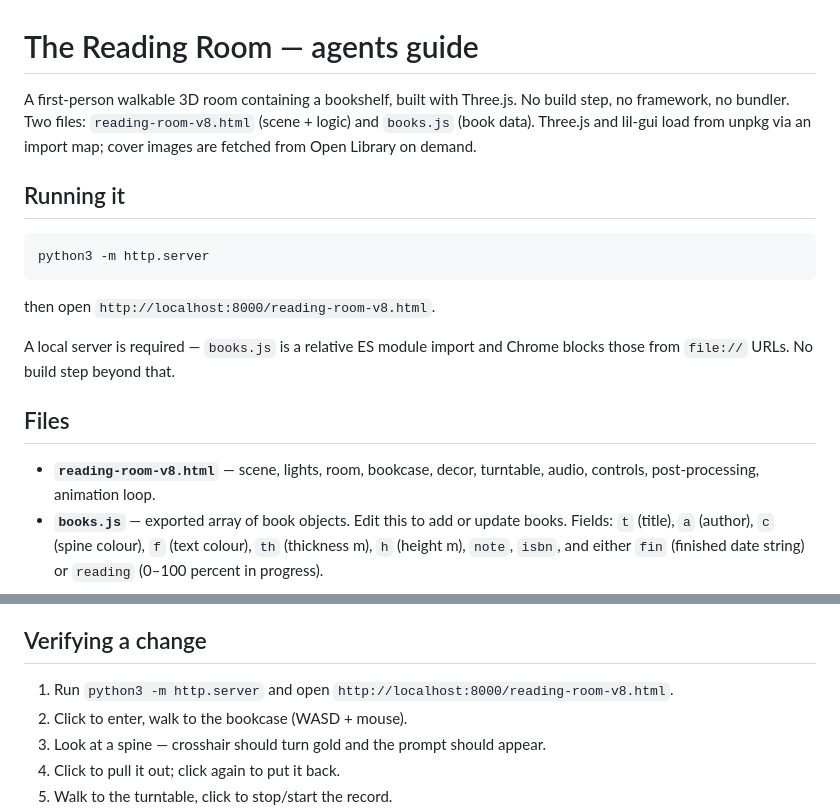
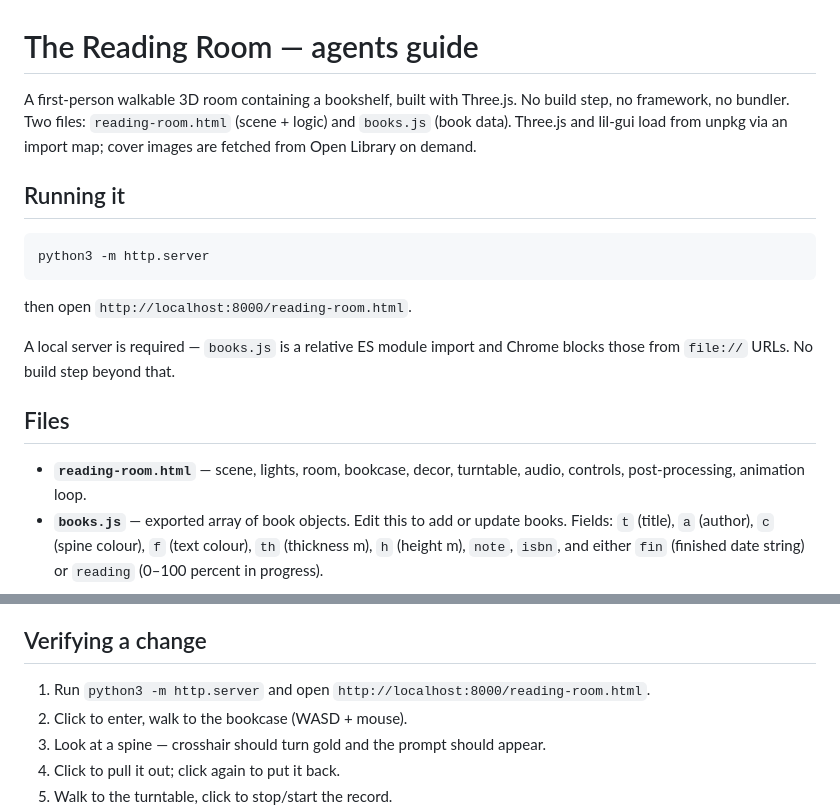
Before and after one commit to r-r-2/thereadingroom, a Markdown page: thereadingroom/AGENTS.md, 2 parts joined by grey strips. Drawn GitHub-style.

Commit message:
Update AGENTS.md references to reading-room.html
Co-Authored-By: Claude Sonnet 4.6 <noreply@anthropic.com>

````diff
--- a/thereadingroom/AGENTS.md
+++ b/thereadingroom/AGENTS.md
@@ -1,7 +1,7 @@
 # The Reading Room — agents guide
 
 A first-person walkable 3D room containing a bookshelf, built with Three.js.
-No build step, no framework, no bundler. Two files: `reading-room-v8.html`
+No build step, no framework, no bundler. Two files: `reading-room.html`
 (scene + logic) and `books.js` (book data). Three.js and lil-gui load from
 unpkg via an import map; cover images are fetched from Open Library on demand.
 
@@ -10,14 +10,14 @@ unpkg via an import map; cover images are fetched from Open Library on demand.
 ```
 python3 -m http.server
 ```
-then open `http://localhost:8000/reading-room-v8.html`.
+then open `http://localhost:8000/reading-room.html`.
 
 A local server is required — `books.js` is a relative ES module import and
 Chrome blocks those from `file://` URLs. No build step beyond that.
 
 ## Files
 
-- **`reading-room-v8.html`** — scene, lights, room, bookcase, decor,
+- **`reading-room.html`** — scene, lights, room, bookcase, decor,
   turntable, audio, controls, post-processing, animation loop.
 - **`books.js`** — exported array of book objects. Edit this to add or update
   books. Fields: `t` (title), `a` (author), `c` (spine colour), `f` (text
@@ -70,7 +70,7 @@ See `ARCHITECTURE.md` for the how and why of each section.
 
 ## Verifying a change
 
-1. Run `python3 -m http.server` and open `http://localhost:8000/reading-room-v8.html`.
+1. Run `python3 -m http.server` and open `http://localhost:8000/reading-room.html`.
 2. Click to enter, walk to the bookcase (WASD + mouse).
 3. Look at a spine — crosshair should turn gold and the prompt should appear.
 4. Click to pull it out; click again to put it back.
````
